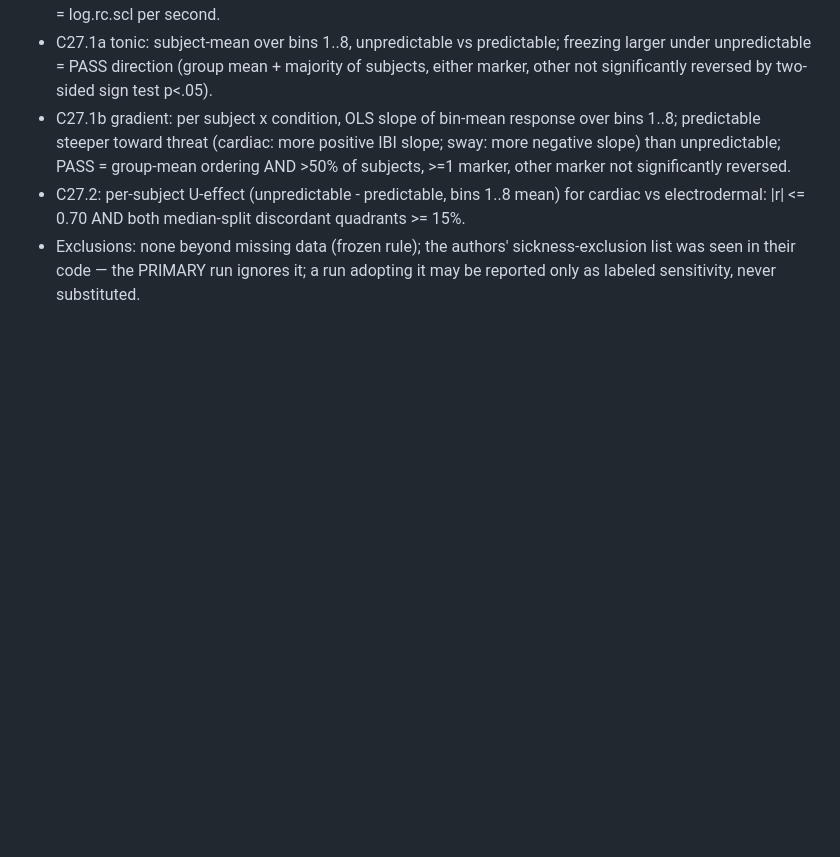
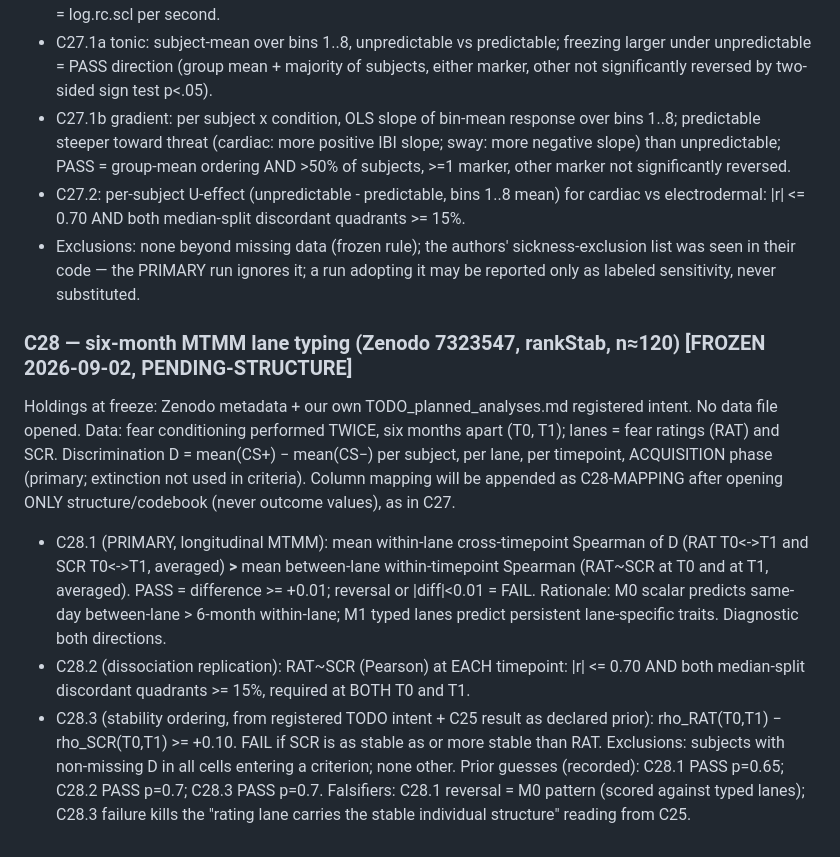
Before and after one commit to morrocwi/rrhm-open-lab, a Markdown page: prereg/RRHM_compatibility_audit_preregistration_v2.md, the part around the change. Drawn GitHub-style; blank space fills up the shorter version.

Commit message:
C28: freeze rankStab six-month MTMM preregistration before any data file opened
Co-Authored-By: Claude Fable 5 <noreply@anthropic.com>
Claude-Session: https://claude.ai/code/session_01XR8Cj2c3fa5rYqhJj9o3Jb

```diff
--- a/prereg/RRHM_compatibility_audit_preregistration_v2.md
+++ b/prereg/RRHM_compatibility_audit_preregistration_v2.md
@@ -317,3 +317,24 @@ sway, COP), df.filtered.Rdata (SCL per second), 02_method.Rmd + 03_2results.Rmd
 - Exclusions: none beyond missing data (frozen rule); the authors' sickness-exclusion list was
   seen in their code — the PRIMARY run ignores it; a run adopting it may be reported only as
   labeled sensitivity, never substituted.
+
+### C28 — six-month MTMM lane typing (Zenodo 7323547, rankStab, n≈120) [FROZEN 2026-09-02, PENDING-STRUCTURE]
+Holdings at freeze: Zenodo metadata + our own TODO_planned_analyses.md registered intent.
+No data file opened. Data: fear conditioning performed TWICE, six months apart (T0, T1);
+lanes = fear ratings (RAT) and SCR. Discrimination D = mean(CS+) − mean(CS−) per subject,
+per lane, per timepoint, ACQUISITION phase (primary; extinction not used in criteria).
+Column mapping will be appended as C28-MAPPING after opening ONLY structure/codebook
+(never outcome values), as in C27.
+- C28.1 (PRIMARY, longitudinal MTMM): mean within-lane cross-timepoint Spearman of D
+  (RAT T0<->T1 and SCR T0<->T1, averaged) **>** mean between-lane within-timepoint Spearman
+  (RAT~SCR at T0 and at T1, averaged). PASS = difference >= +0.01; reversal or |diff|<0.01 = FAIL.
+  Rationale: M0 scalar predicts same-day between-lane > 6-month within-lane; M1 typed lanes
+  predict persistent lane-specific traits. Diagnostic both directions.
+- C28.2 (dissociation replication): RAT~SCR (Pearson) at EACH timepoint: |r| <= 0.70 AND both
+  median-split discordant quadrants >= 15%, required at BOTH T0 and T1.
+- C28.3 (stability ordering, from registered TODO intent + C25 result as declared prior):
+  rho_RAT(T0,T1) − rho_SCR(T0,T1) >= +0.10. FAIL if SCR is as stable as or more stable than RAT.
+Exclusions: subjects with non-missing D in all cells entering a criterion; none other.
+Prior guesses (recorded): C28.1 PASS p=0.65; C28.2 PASS p=0.7; C28.3 PASS p=0.7.
+Falsifiers: C28.1 reversal = M0 pattern (scored against typed lanes); C28.3 failure kills the
+"rating lane carries the stable individual structure" reading from C25.
```
